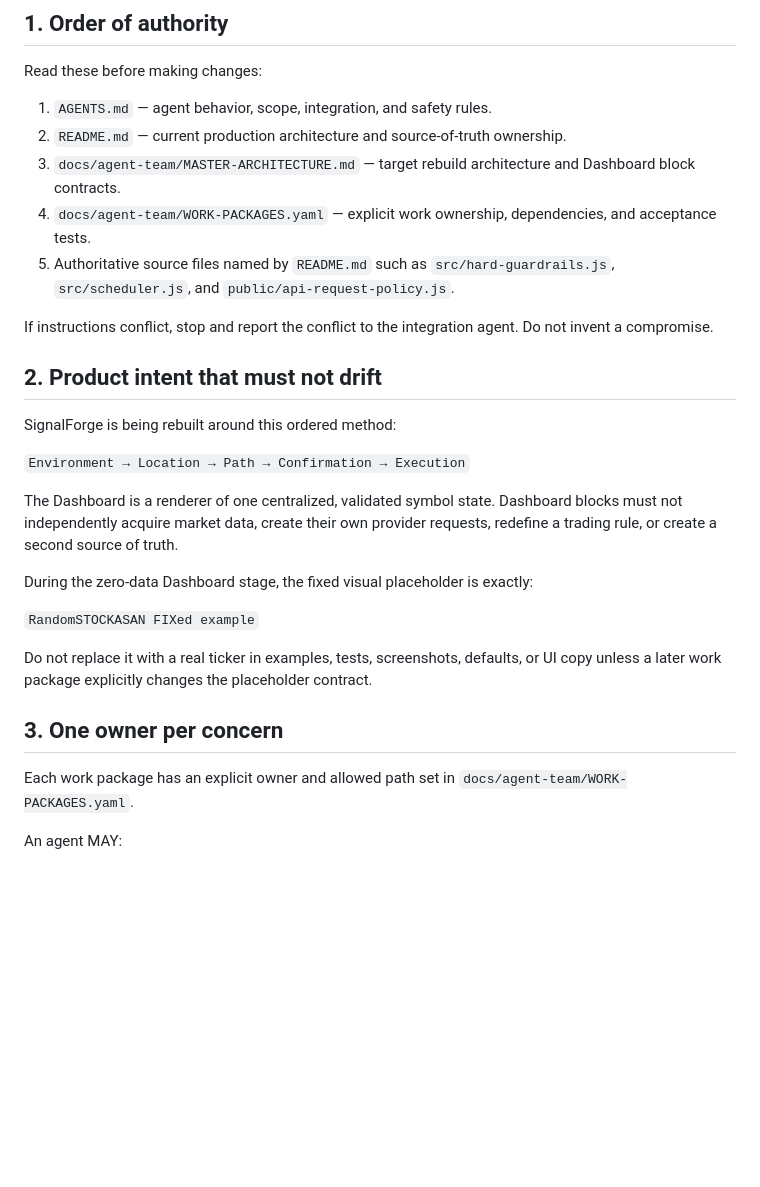
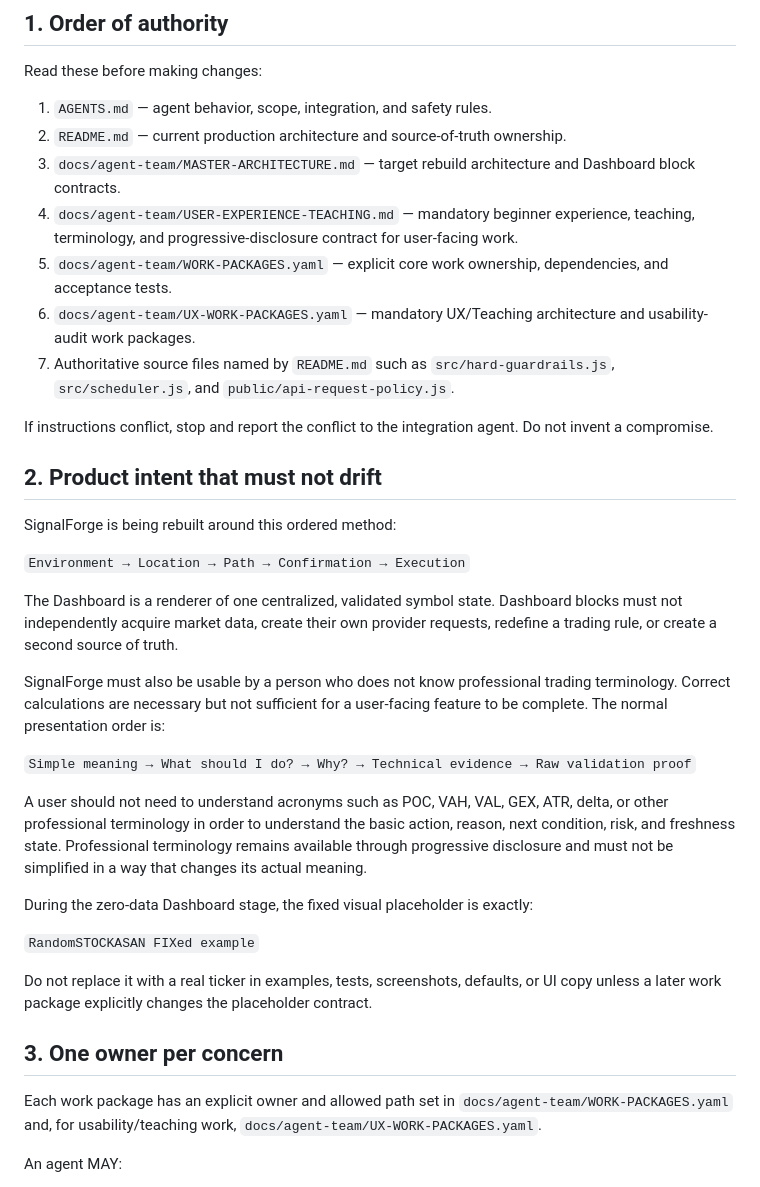
Before and after one commit to Vergota1417/SignalForge-v2, a Markdown page: AGENTS.md, the part around one of its changes. GitHub-like rendering; blank space fills up the shorter version.

```diff
--- a/AGENTS.md
+++ b/AGENTS.md
@@ -9,8 +9,10 @@ Read these before making changes:
 1. `AGENTS.md` — agent behavior, scope, integration, and safety rules.
 2. `README.md` — current production architecture and source-of-truth ownership.
 3. `docs/agent-team/MASTER-ARCHITECTURE.md` — target rebuild architecture and Dashboard block contracts.
-4. `docs/agent-team/WORK-PACKAGES.yaml` — explicit work ownership, dependencies, and acceptance tests.
-5. Authoritative source files named by `README.md` such as `src/hard-guardrails.js`, `src/scheduler.js`, and `public/api-request-policy.js`.
+4. `docs/agent-team/USER-EXPERIENCE-TEACHING.md` — mandatory beginner experience, teaching, terminology, and progressive-disclosure contract for user-facing work.
+5. `docs/agent-team/WORK-PACKAGES.yaml` — explicit core work ownership, dependencies, and acceptance tests.
+6. `docs/agent-team/UX-WORK-PACKAGES.yaml` — mandatory UX/Teaching architecture and usability-audit work packages.
+7. Authoritative source files named by `README.md` such as `src/hard-guardrails.js`, `src/scheduler.js`, and `public/api-request-policy.js`.
 
 If instructions conflict, stop and report the conflict to the integration agent. Do not invent a compromise.
 
@@ -22,6 +24,12 @@ SignalForge is being rebuilt around this ordered method:
 
 The Dashboard is a renderer of one centralized, validated symbol state. Dashboard blocks must not independently acquire market data, create their own provider requests, redefine a trading rule, or create a second source of truth.
 
+SignalForge must also be usable by a person who does not know professional trading terminology. Correct calculations are necessary but not sufficient for a user-facing feature to be complete. The normal presentation order is:
+
+`Simple meaning → What should I do? → Why? → Technical evidence → Raw validation proof`
+
+A user should not need to understand acronyms such as POC, VAH, VAL, GEX, ATR, delta, or other professional terminology in order to understand the basic action, reason, next condition, risk, and freshness state. Professional terminology remains available through progressive disclosure and must not be simplified in a way that changes its actual meaning.
+
 During the zero-data Dashboard stage, the fixed visual placeholder is exactly:
 
 `RandomSTOCKASAN FIXed example`
@@ -30,7 +38,7 @@ Do not replace it with a real ticker in examples, tests, screenshots, defaults,
 
 ## 3. One owner per concern
 
-Each work package has an explicit owner and allowed path set in `docs/agent-team/WORK-PACKAGES.yaml`.
+Each work package has an explicit owner and allowed path set in `docs/agent-team/WORK-PACKAGES.yaml` and, for usability/teaching work, `docs/agent-team/UX-WORK-PACKAGES.yaml`.
 
 An agent MAY:
 
```
Also changed, not shown: other parts of AGENTS.md (+40 -6 lines).
